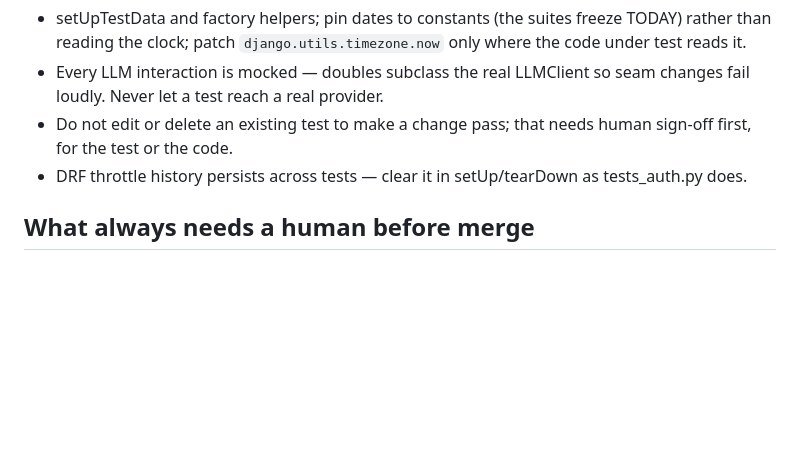
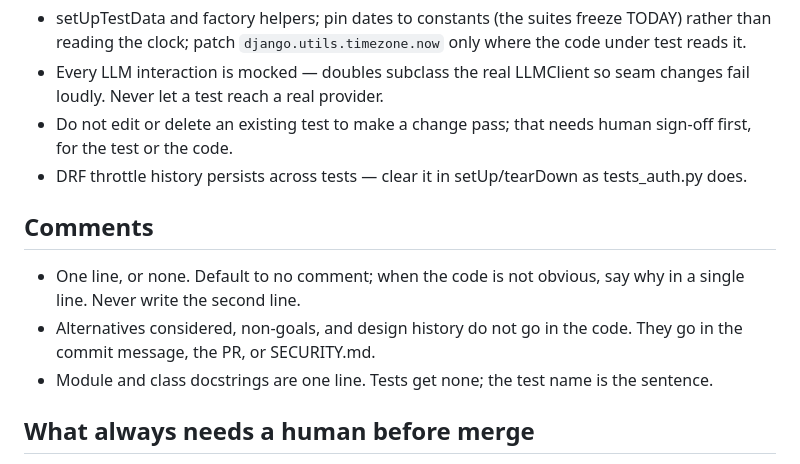
Before and after one commit to musatarar/Agentic-Outreach-Planner, a Markdown page: CLAUDE.md, the part around the change. Drawn GitHub-style; blank space fills up the shorter version.

Commit message:
DOCS: Add comment discipline note in Claude.MD (#128)
* Add comment-discipline skill and its evals

Comments in new code drift into five-line blocks that narrate what was
considered, what the code deliberately does not do, and why the obvious
alternative was rejected. The standard that CLAUDE.md pinned in #105 was
dropped in the rewrite; this restores it as a skill plus three lines in
CLAUDE.md, so it applies whether or not the skill triggers.

The rule: default to no comment, one line when the code is not obvious,
never a second line. Alternatives, non-goals and history go in the commit
message, the PR, or SECURITY.md.

Six evals in the antipattern-guard format cover both failure directions:
rationale bait, an obvious helper that should get nothing, a non-obvious
change that must keep its one line, an existing verbose block that must
not be extended, a one-line module docstring, and a settings change that
must not tidy neighbouring comments in passing.

No code, config, or test behaviour changes.

Co-Authored-By: Claude Opus 5 <noreply@anthropic.com>
Claude-Session: https://claude.ai/code/session_01VyNFwxu3kptHzV9r4R7q9Q

* Delete .claude/skills/comment-discipline/evals/evals.json

* Delete .claude/skills/comment-discipline/SKILL.md

* Update CLAUDE.md

---------

Co-authored-by: Claude <noreply@anthropic.com>

```diff
--- a/CLAUDE.md
+++ b/CLAUDE.md
@@ -124,6 +124,14 @@ Constraint and index names appear verbatim in the model and its migration — gr
   first, for the test or the code.
 - DRF throttle history persists across tests — clear it in setUp/tearDown as tests_auth.py does.
 
+## Comments
+
+- One line, or none. Default to no comment; when the code is not obvious, say why in a single
+  line. Never write the second line.
+- Alternatives considered, non-goals, and design history do not go in the code. They go in the
+  commit message, the PR, or SECURITY.md.
+- Module and class docstrings are one line. Tests get none; the test name is the sentence.
+
 ## What always needs a human before merge
 
 Migrations; auth/session/throttle code; the approval gate; sanitization and verifier logic;
```
